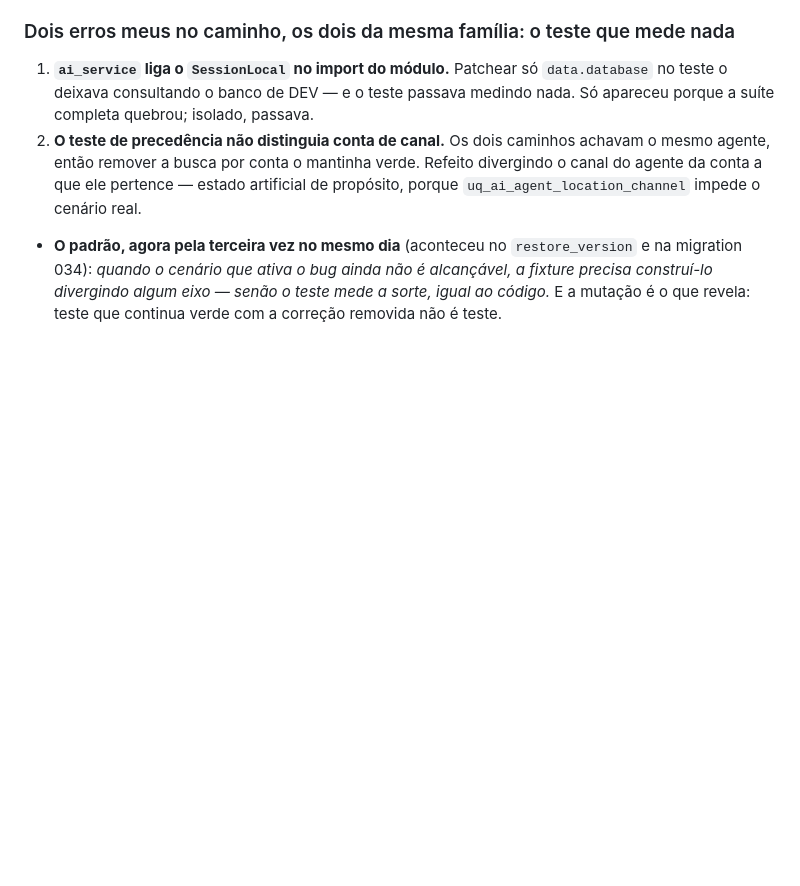
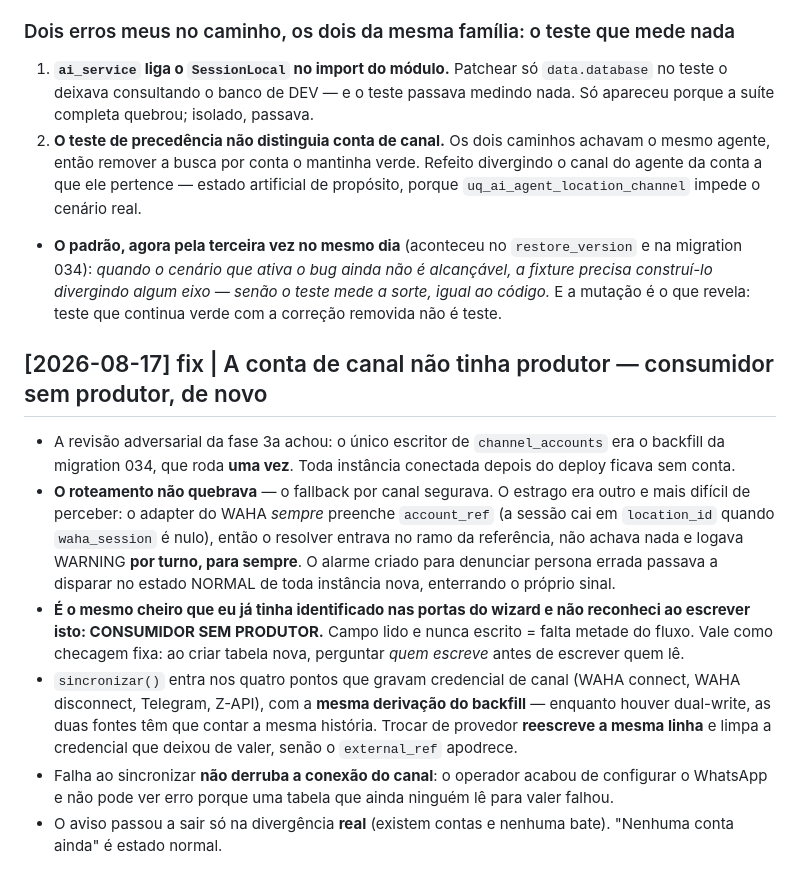
Before and after one commit to Eiai-Solutions/AxenWP, a Markdown page: docs/wiki/log.md, the part around the change. Rendered like a GitHub page; blank space fills up the shorter version.

Commit message:
docs(wiki): ao criar tabela nova, pergunte quem ESCREVE antes de escrever quem le
Co-Authored-By: Claude Opus 5 <noreply@anthropic.com>

```diff
--- a/docs/wiki/log.md
+++ b/docs/wiki/log.md
@@ -192,3 +192,11 @@ Depois do bug de reabrir (classe "caminho sem teste"), rodei uma varredura adver
 1. **`ai_service` liga o `SessionLocal` no import do módulo.** Patchear só `data.database` no teste o deixava consultando o banco de DEV — e o teste passava medindo nada. Só apareceu porque a suíte completa quebrou; isolado, passava.
 2. **O teste de precedência não distinguia conta de canal.** Os dois caminhos achavam o mesmo agente, então remover a busca por conta o mantinha verde. Refeito divergindo o canal do agente da conta a que ele pertence — estado artificial de propósito, porque `uq_ai_agent_location_channel` impede o cenário real.
 - **O padrão, agora pela terceira vez no mesmo dia** (aconteceu no `restore_version` e na migration 034): *quando o cenário que ativa o bug ainda não é alcançável, a fixture precisa construí-lo divergindo algum eixo — senão o teste mede a sorte, igual ao código.* E a mutação é o que revela: teste que continua verde com a correção removida não é teste.
+
+## [2026-08-17] fix | A conta de canal não tinha produtor — consumidor sem produtor, de novo
+- A revisão adversarial da fase 3a achou: o único escritor de `channel_accounts` era o backfill da migration 034, que roda **uma vez**. Toda instância conectada depois do deploy ficava sem conta.
+- **O roteamento não quebrava** — o fallback por canal segurava. O estrago era outro e mais difícil de perceber: o adapter do WAHA *sempre* preenche `account_ref` (a sessão cai em `location_id` quando `waha_session` é nulo), então o resolver entrava no ramo da referência, não achava nada e logava WARNING **por turno, para sempre**. O alarme criado para denunciar persona errada passava a disparar no estado NORMAL de toda instância nova, enterrando o próprio sinal.
+- **É o mesmo cheiro que eu já tinha identificado nas portas do wizard e não reconheci ao escrever isto: CONSUMIDOR SEM PRODUTOR.** Campo lido e nunca escrito = falta metade do fluxo. Vale como checagem fixa: ao criar tabela nova, perguntar *quem escreve* antes de escrever quem lê.
+- `sincronizar()` entra nos quatro pontos que gravam credencial de canal (WAHA connect, WAHA disconnect, Telegram, Z-API), com a **mesma derivação do backfill** — enquanto houver dual-write, as duas fontes têm que contar a mesma história. Trocar de provedor **reescreve a mesma linha** e limpa a credencial que deixou de valer, senão o `external_ref` apodrece.
+- Falha ao sincronizar **não derruba a conexão do canal**: o operador acabou de configurar o WhatsApp e não pode ver erro porque uma tabela que ainda ninguém lê para valer falhou.
+- O aviso passou a sair só na divergência **real** (existem contas e nenhuma bate). "Nenhuma conta ainda" é estado normal.
```
